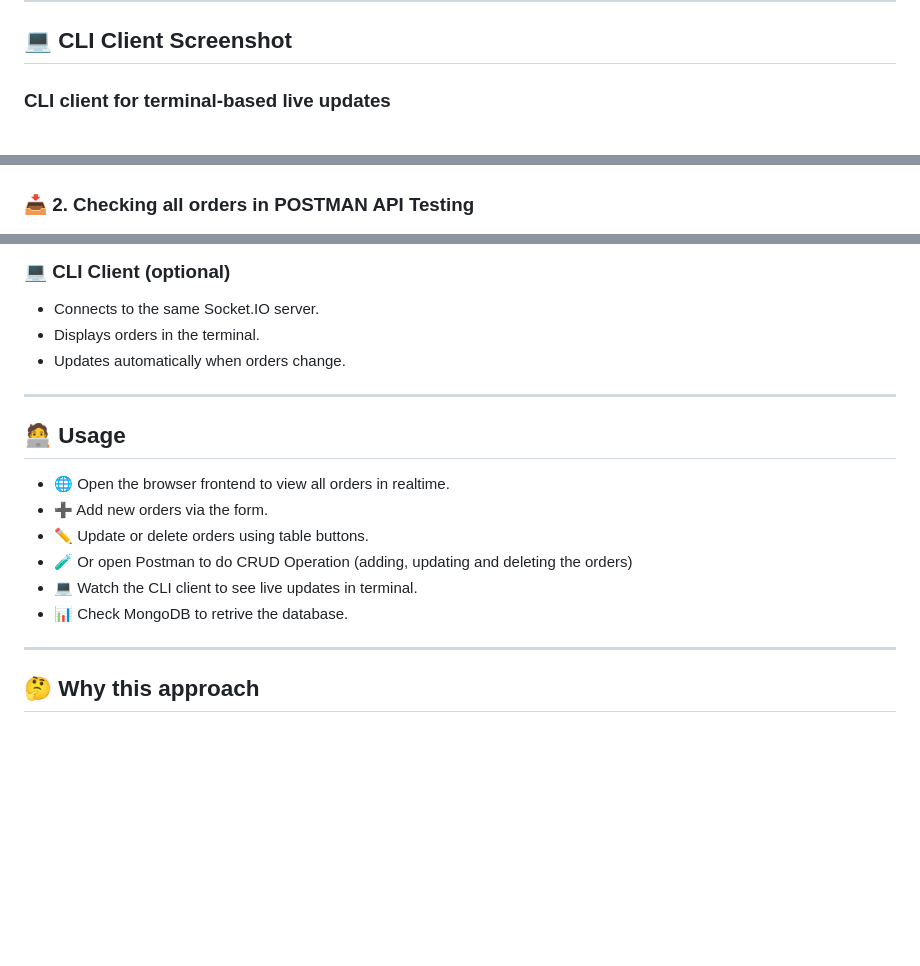
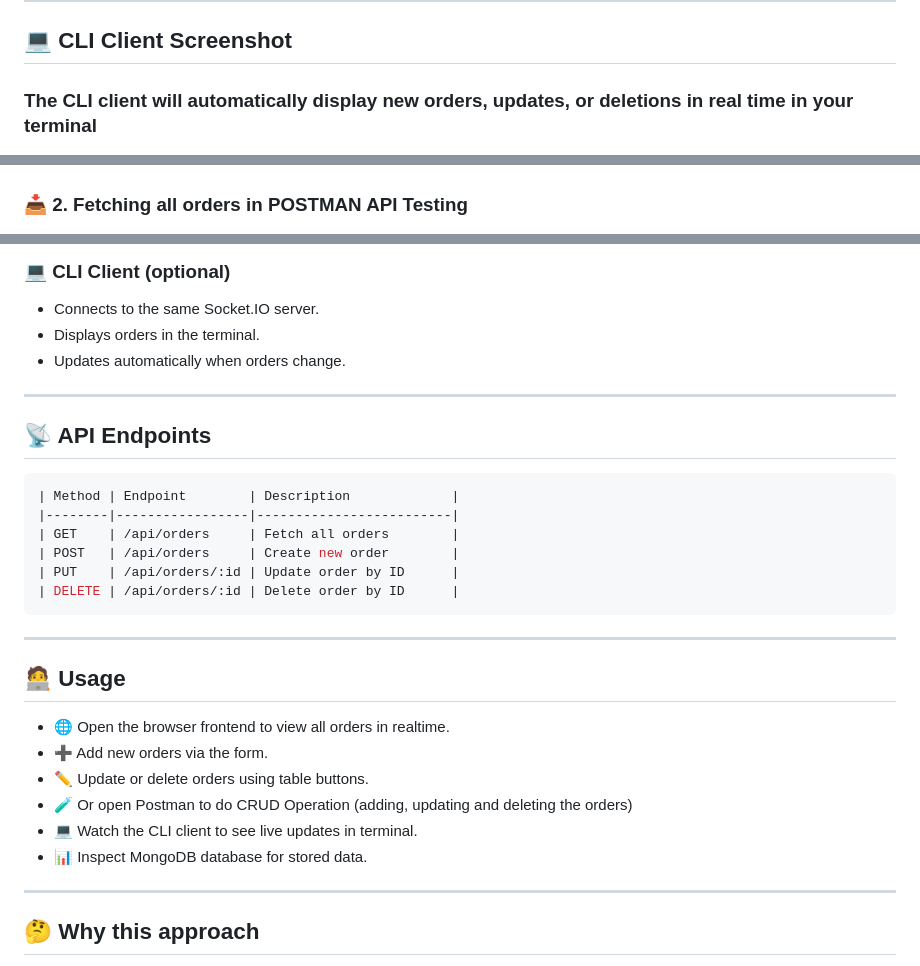
Before and after one commit to Sahil0p/Real-Time-Order-Tracking-Backend, a Markdown page: README.md, 3 parts joined by grey strips. GitHub-like rendering; blank space fills up the shorter version.

````diff
--- a/README.md
+++ b/README.md
@@ -103,7 +103,7 @@ node index.js
 ---
 
 ## 💻 CLI Client Screenshot
-### CLI client for terminal-based live updates
+### The CLI client will automatically display new orders, updates, or deletions in real time in your terminal
 - ![](./Screenshots/CLI/cli.png)
 
 ---
@@ -113,7 +113,7 @@ node index.js
 ### 📊 1. MongoDB Database (Order tables)
 - ![](./Screenshots/Backend/mongo.png)
 
-### 📥 2. Checking all orders in POSTMAN API Testing
+### 📥 2. Fetching all orders in POSTMAN API Testing
 - ![](./Screenshots/Backend/get.png)
 
 ### ➕ 3. Adding New Order Information
@@ -144,13 +144,24 @@ node index.js
 
 ---
 
+## 📡 API Endpoints
+```bash
+| Method | Endpoint        | Description             |
+|--------|-----------------|-------------------------|
+| GET    | /api/orders     | Fetch all orders        |
+| POST   | /api/orders     | Create new order        |
+| PUT    | /api/orders/:id | Update order by ID      |
+| DELETE | /api/orders/:id | Delete order by ID      |
+```
+---
+
 ## 🧑‍💻 Usage
 - 🌐 Open the browser frontend to view all orders in realtime.
 - ➕ Add new orders via the form.
 - ✏️ Update or delete orders using table buttons.
 - 🧪 Or open Postman to do CRUD Operation (adding, updating and deleting the orders)
 - 💻 Watch the CLI client to see live updates in terminal.
-- 📊 Check MongoDB to retrive the database.
+- 📊 Inspect MongoDB database for stored data.
 
 ---
 
````
